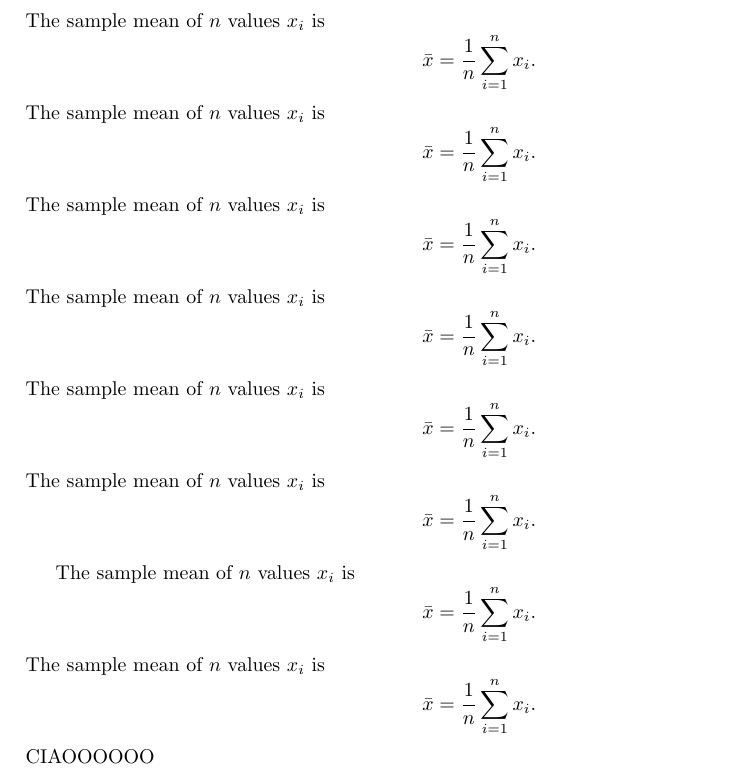
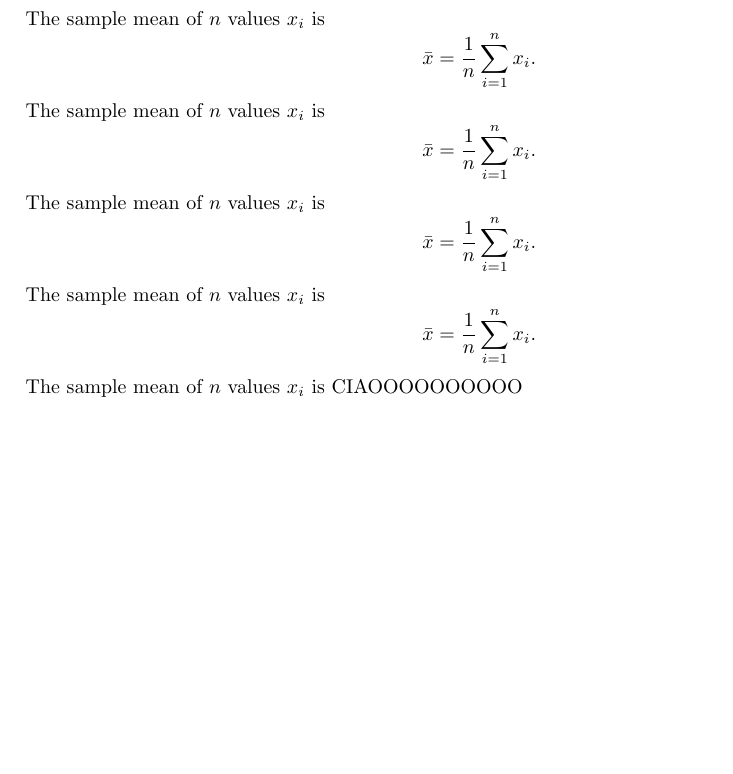
Before and after one commit to amoretti31/lab09--sspa, a LaTeX document (main.tex): part of the page, cut so that both start at the same text, the shorter picture padded with empty space. Compiled offline with pdfLaTeX.

Commit message:
hope this is the last try again and again again again

```diff
--- a/main.tex
+++ b/main.tex
@@ -23,15 +23,5 @@ The sample mean of $n$ values $x_i$ is
 The sample mean of $n$ values $x_i$ is
 \[\bar{x} = \frac{1}{n}\sum_{i=1}^n x_i.\]
 The sample mean of $n$ values $x_i$ is
-\[\bar{x} = \frac{1}{n}\sum_{i=1}^n x_i.\]
-The sample mean of $n$ values $x_i$ is
-\[\bar{x} = \frac{1}{n}\sum_{i=1}^n x_i.\]
-
-The sample mean of $n$ values $x_i$ is
-\[\bar{x} = \frac{1}{n}\sum_{i=1}^n x_i.\]
-The sample mean of $n$ values $x_i$ is
-\[\bar{x} = \frac{1}{n}\sum_{i=1}^n x_i.\]
-CIAOOOOOO
-
-
+CIAOOOOOOOOOO
 \end{document}
```
